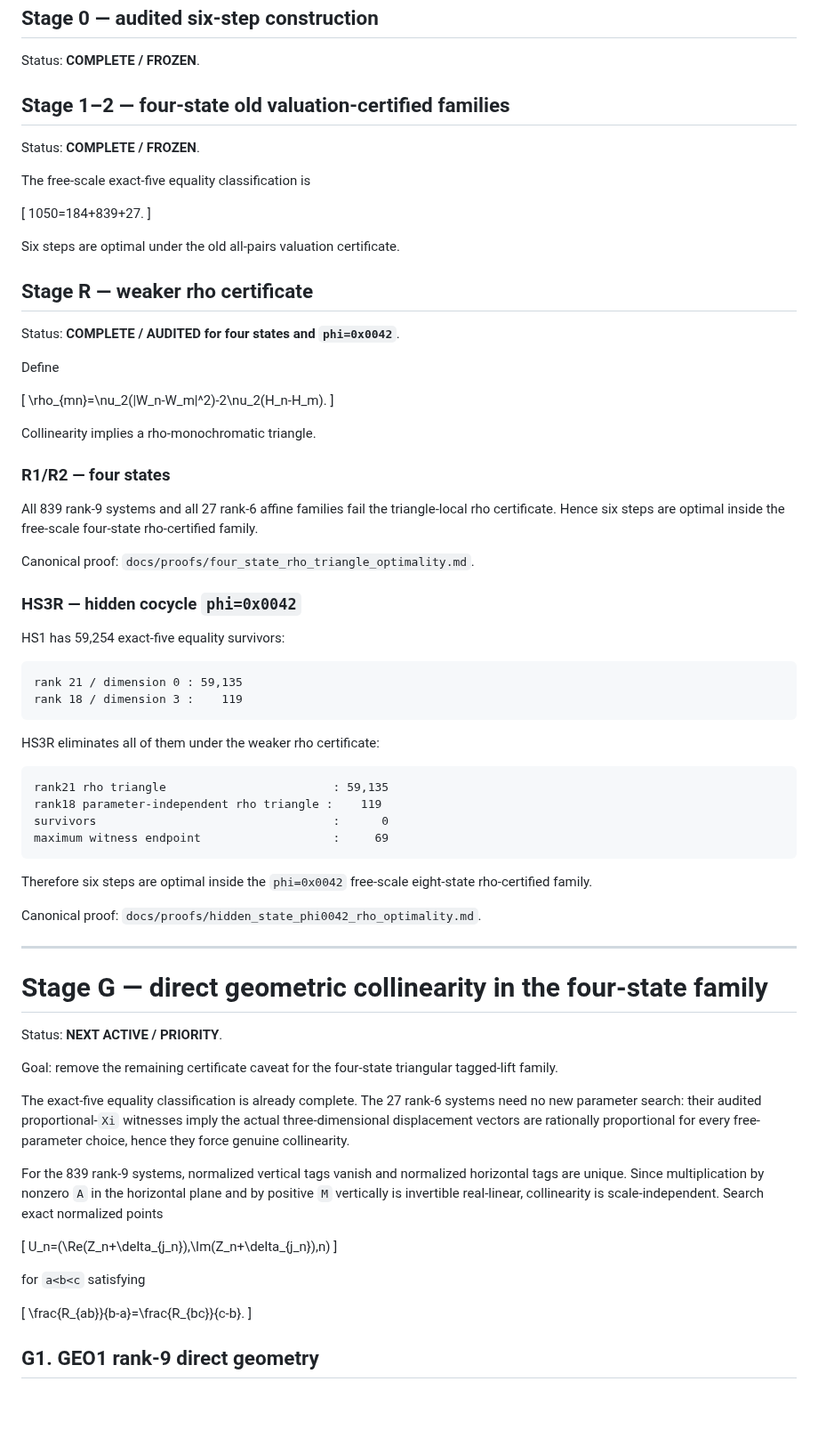
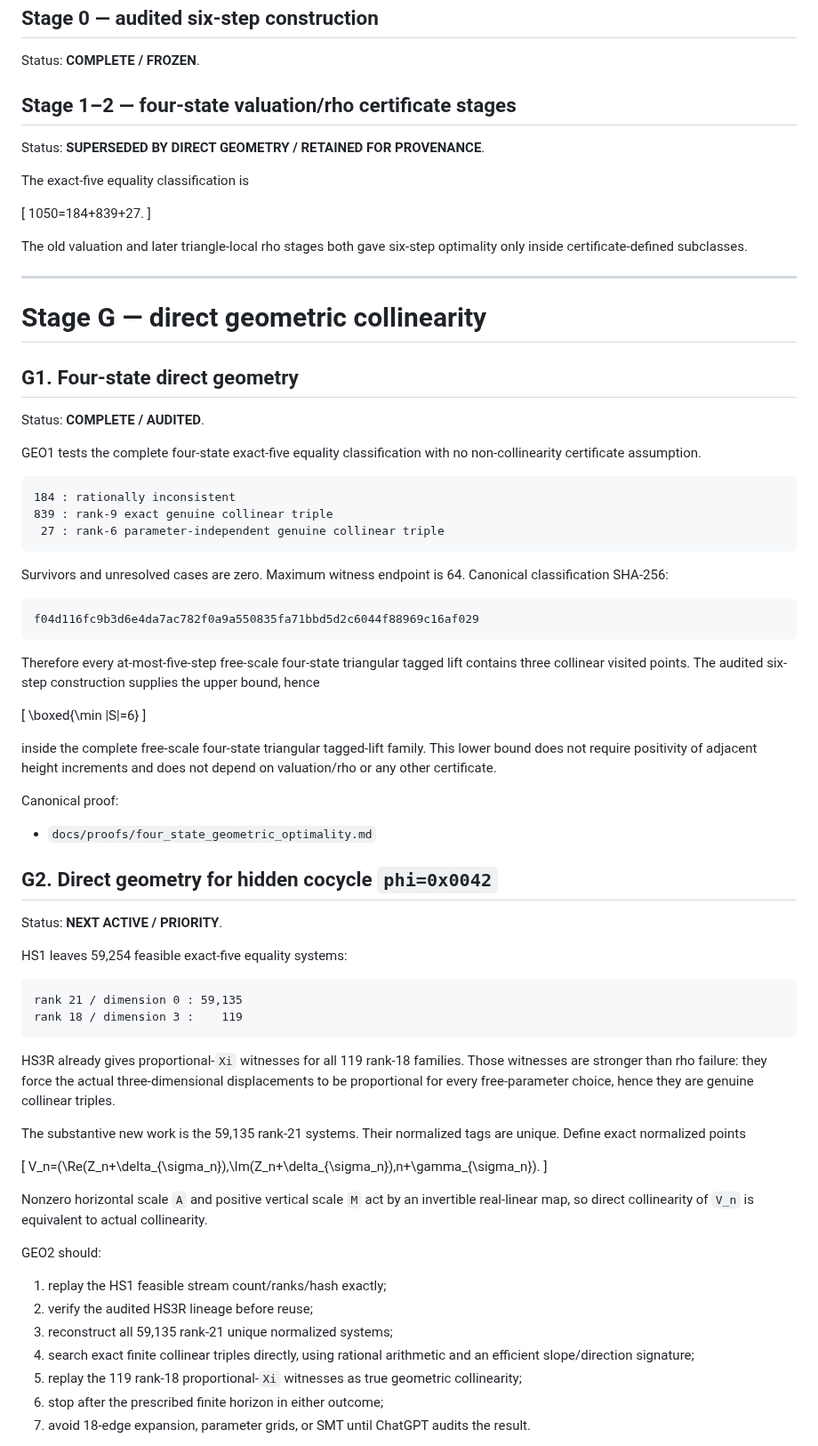
Before and after one commit to nyan-nyan-nyan-pyon/Erd-sProblem193, a Markdown page: docs/ROADMAP.md, the part around one of its changes. Shown at 89% size. Rendered like a GitHub page; blank space fills up the shorter version.

Commit message:
Advance roadmap after GEO1 audit

````diff
--- a/docs/ROADMAP.md
+++ b/docs/ROADMAP.md
@@ -6,79 +6,80 @@ This roadmap is conservative: each stage should produce a construction, an audit
 
 Status: **COMPLETE / FROZEN**.
 
-## Stage 1–2 — four-state old valuation-certified families
+## Stage 1–2 — four-state valuation/rho certificate stages
 
-Status: **COMPLETE / FROZEN**.
+Status: **SUPERSEDED BY DIRECT GEOMETRY / RETAINED FOR PROVENANCE**.
 
-The free-scale exact-five equality classification is
+The exact-five equality classification is
 
 \[
 1050=184+839+27.
 \]
 
-Six steps are optimal under the old all-pairs valuation certificate.
+The old valuation and later triangle-local rho stages both gave six-step optimality only inside certificate-defined subclasses.
 
-## Stage R — weaker rho certificate
+---
 
-Status: **COMPLETE / AUDITED for four states and `phi=0x0042`**.
+# Stage G — direct geometric collinearity
 
-Define
+## G1. Four-state direct geometry
+
+Status: **COMPLETE / AUDITED**.
+
+GEO1 tests the complete four-state exact-five equality classification with no non-collinearity certificate assumption.
+
+```text
+184 : rationally inconsistent
+839 : rank-9 exact genuine collinear triple
+ 27 : rank-6 parameter-independent genuine collinear triple
+```
+
+Survivors and unresolved cases are zero. Maximum witness endpoint is 64. Canonical classification SHA-256:
+
+```text
+f04d116fc9b3d6e4da7ac782f0a9a550835fa71bbd5d2c6044f88969c16af029
+```
+
+Therefore every at-most-five-step free-scale four-state triangular tagged lift contains three collinear visited points. The audited six-step construction supplies the upper bound, hence
 
 \[
-\rho_{mn}=\nu_2(|W_n-W_m|^2)-2\nu_2(H_n-H_m).
+\boxed{\min |S|=6}
 \]
 
-Collinearity implies a rho-monochromatic triangle.
+inside the complete free-scale four-state triangular tagged-lift family. This lower bound does not require positivity of adjacent height increments and does not depend on valuation/rho or any other certificate.
 
-### R1/R2 — four states
+Canonical proof:
 
-All 839 rank-9 systems and all 27 rank-6 affine families fail the triangle-local rho certificate. Hence six steps are optimal inside the free-scale four-state rho-certified family.
+- `docs/proofs/four_state_geometric_optimality.md`
 
-Canonical proof: `docs/proofs/four_state_rho_triangle_optimality.md`.
+## G2. Direct geometry for hidden cocycle `phi=0x0042`
 
-### HS3R — hidden cocycle `phi=0x0042`
+Status: **NEXT ACTIVE / PRIORITY**.
 
-HS1 has 59,254 exact-five equality survivors:
+HS1 leaves 59,254 feasible exact-five equality systems:
 
 ```text
 rank 21 / dimension 0 : 59,135
 rank 18 / dimension 3 :    119
 ```
 
-HS3R eliminates all of them under the weaker rho certificate:
+HS3R already gives proportional-`Xi` witnesses for all 119 rank-18 families. Those witnesses are stronger than rho failure: they force the actual three-dimensional displacements to be proportional for every free-parameter choice, hence they are genuine collinear triples.
 
-```text
-rank21 rho triangle                        : 59,135
-rank18 parameter-independent rho triangle :    119
-survivors                                  :      0
-maximum witness endpoint                   :     69
-```
-
-Therefore six steps are optimal inside the `phi=0x0042` free-scale eight-state rho-certified family.
-
-Canonical proof: `docs/proofs/hidden_state_phi0042_rho_optimality.md`.
-
----
-
-# Stage G — direct geometric collinearity in the four-state family
-
-Status: **NEXT ACTIVE / PRIORITY**.
-
-Goal: remove the remaining certificate caveat for the four-state triangular tagged-lift family.
-
-The exact-five equality classification is already complete. The 27 rank-6 systems need no new parameter search: their audited proportional-`Xi` witnesses imply the actual three-dimensional displacement vectors are rationally proportional for every free-parameter choice, hence they force genuine collinearity.
-
-For the 839 rank-9 systems, normalized vertical tags vanish and normalized horizontal tags are unique. Since multiplication by nonzero `A` in the horizontal plane and by positive `M` vertically is invertible real-linear, collinearity is scale-independent. Search exact normalized points
+The substantive new work is the 59,135 rank-21 systems. Their normalized tags are unique. Define exact normalized points
 
 \[
-U_n=(\Re(Z_n+\delta_{j_n}),\Im(Z_n+\delta_{j_n}),n)
+V_n=(\Re(Z_n+\delta_{\sigma_n}),\Im(Z_n+\delta_{\sigma_n}),n+\gamma_{\sigma_n}).
 \]
 
-for `a<b<c` satisfying
+Nonzero horizontal scale `A` and positive vertical scale `M` act by an invertible real-linear map, so direct collinearity of `V_n` is equivalent to actual collinearity.
 
-\[
-\frac{R_{ab}}{b-a}=\frac{R_{bc}}{c-b}.
-\]
+GEO2 should:
 
-## G1. GEO1 rank-9 direct geometry
+1. replay the HS1 feasible stream count/ranks/hash exactly;
+2. verify the audited HS3R lineage before reuse;
+3. reconstruct all 59,135 rank-21 unique normalized systems;
+4. search exact finite collinear triples directly, using rational arithmetic and an efficient slope/direction signature;
+5. replay the 119 rank-18 proportional-`Xi` witnesses as true geometric collinearity;
+6. stop after the prescribed finite horizon in either outcome;
+7. avoid 18-edge expansion, parameter grids, or SMT until ChatGPT audits the result.
 
````
Also changed, not shown: other parts of docs/ROADMAP.md (+14 -20 lines).
